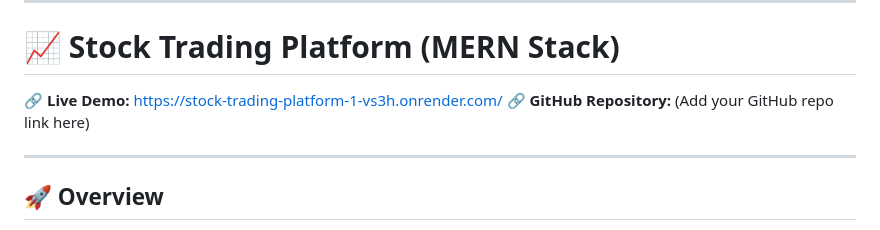
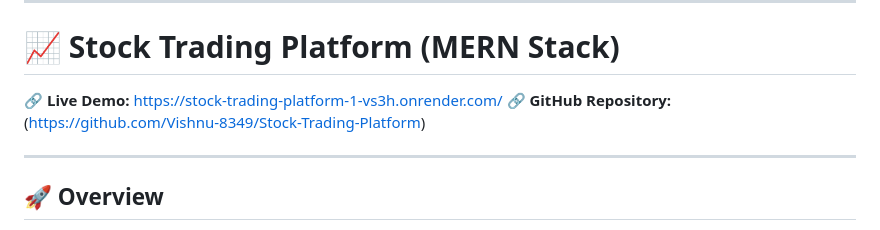
Before and after one commit to Vishnu-8349/Stock-Trading-Platform, a Markdown page: README.md, the part around the change. GitHub-like rendering.

```diff
--- a/README.md
+++ b/README.md
@@ -3,7 +3,7 @@
 # 📈 Stock Trading Platform (MERN Stack)
 
 🔗 **Live Demo:** [https://stock-trading-platform-1-vs3h.onrender.com/](https://stock-trading-platform-1-vs3h.onrender.com/)
-🔗 **GitHub Repository:** (Add your GitHub repo link here)
+🔗 **GitHub Repository:** (https://github.com/Vishnu-8349/Stock-Trading-Platform)
 
 ---
 
```
